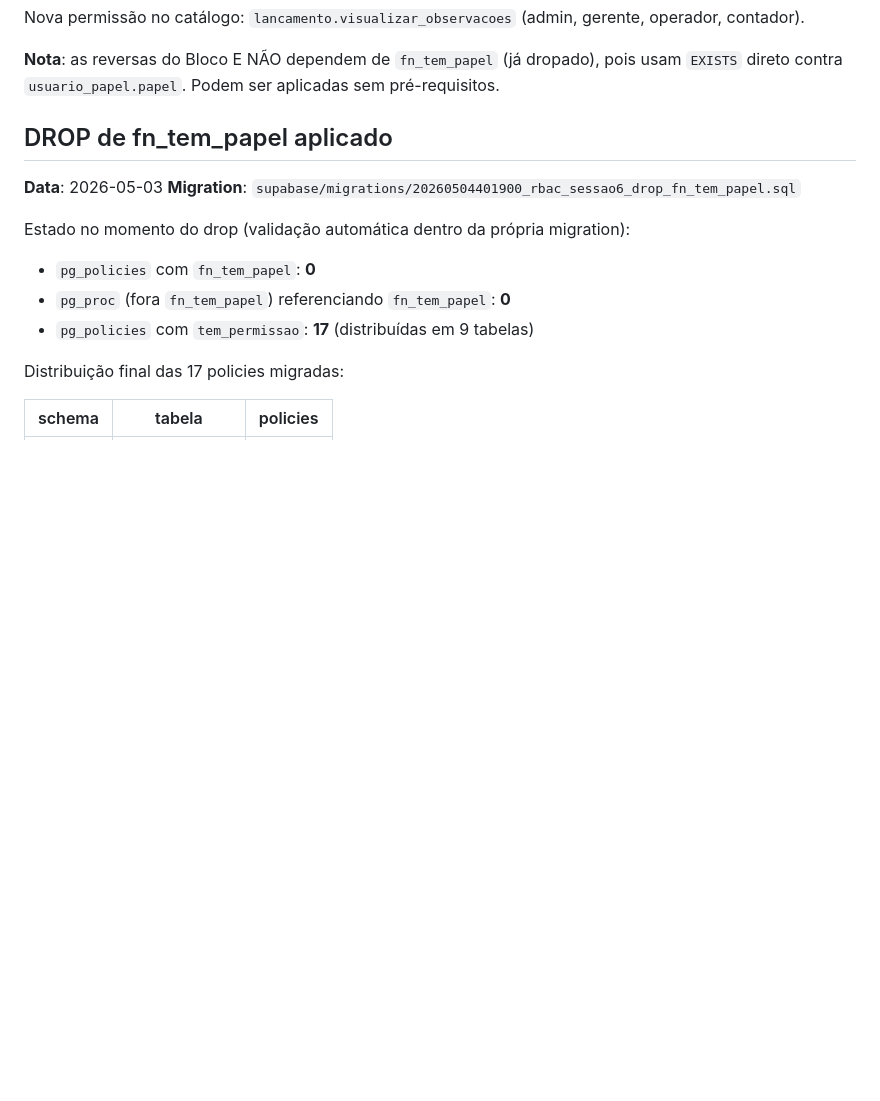
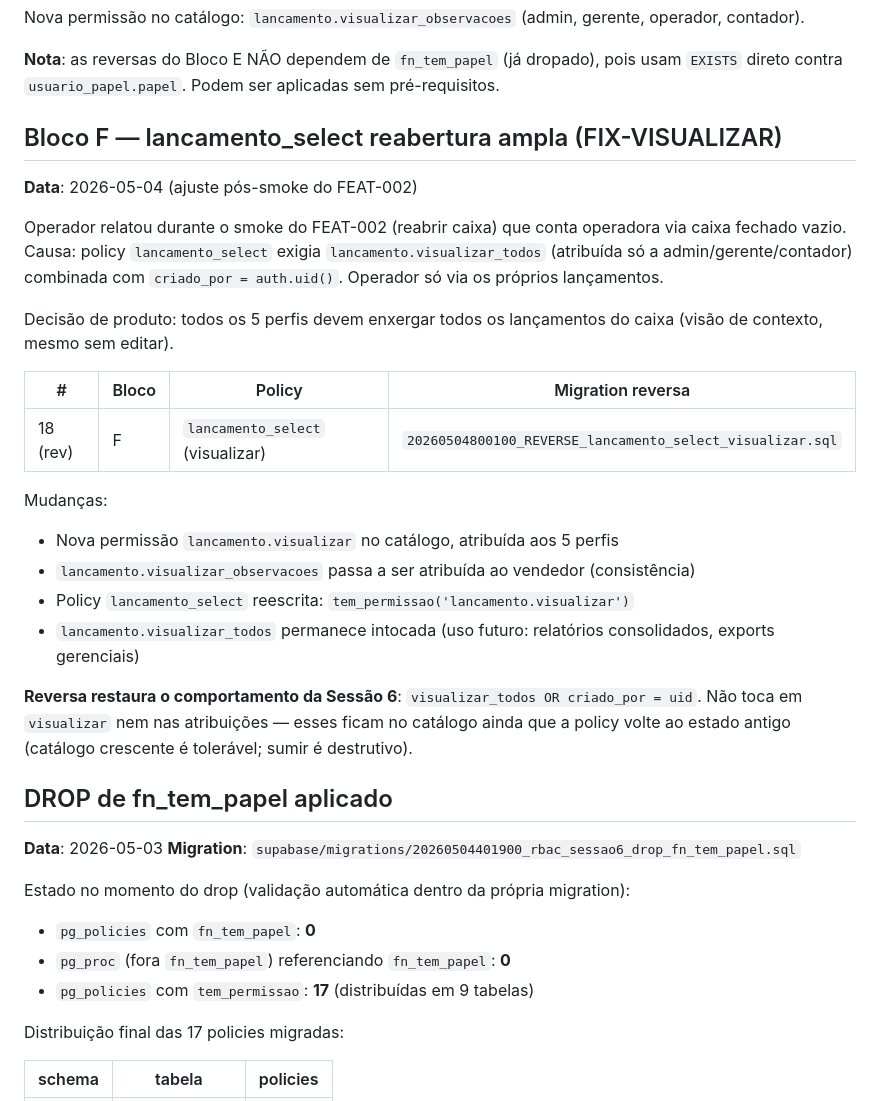
Before and after one commit to plexalabs/controle-caixa, a Markdown page: docs/RBAC_SESSAO6_ROLLBACK.md, the part around the change. Drawn GitHub-style; blank space fills up the shorter version.

Commit message:
[FIX-VIZ] docs: RBAC_SESSAO6_ROLLBACK.md adiciona Bloco F
Documenta o ajuste de visibilidade ampla de lancamentos: motivacao
(operador via caixa fechado vazio durante smoke do FEAT-002), decisao
de produto, mudancas (1 permissao nova + 1 atribuicao + reescrita da
policy), e nota sobre escopo da reversa (so reverte a policy, nao toca
no catalogo).

Co-Authored-By: Claude Opus 4.7 (1M context) <noreply@anthropic.com>

```diff
--- a/docs/RBAC_SESSAO6_ROLLBACK.md
+++ b/docs/RBAC_SESSAO6_ROLLBACK.md
@@ -79,6 +79,31 @@ Nova permissão no catálogo: `lancamento.visualizar_observacoes`
 **Nota**: as reversas do Bloco E NÃO dependem de `fn_tem_papel` (já dropado),
 pois usam `EXISTS` direto contra `usuario_papel.papel`. Podem ser aplicadas
 sem pré-requisitos.
+
+## Bloco F — lancamento_select reabertura ampla (FIX-VISUALIZAR)
+
+**Data**: 2026-05-04 (ajuste pós-smoke do FEAT-002)
+
+Operador relatou durante o smoke do FEAT-002 (reabrir caixa) que conta
+operadora via caixa fechado vazio. Causa: policy `lancamento_select`
+exigia `lancamento.visualizar_todos` (atribuída só a admin/gerente/contador)
+combinada com `criado_por = auth.uid()`. Operador só via os próprios
+lançamentos.
+
+Decisão de produto: todos os 5 perfis devem enxergar todos os lançamentos
+do caixa (visão de contexto, mesmo sem editar).
+
+| # | Bloco | Policy | Migration reversa |
+|---|---|---|---|
+| 18 (rev) | F | `lancamento_select` (visualizar) | `20260504800100_REVERSE_lancamento_select_visualizar.sql` |
+
+Mudanças:
+- Nova permissão `lancamento.visualizar` no catálogo, atribuída aos 5 perfis
+- `lancamento.visualizar_observacoes` passa a ser atribuída ao vendedor (consistência)
+- Policy `lancamento_select` reescrita: `tem_permissao('lancamento.visualizar')`
+- `lancamento.visualizar_todos` permanece intocada (uso futuro: relatórios consolidados, exports gerenciais)
+
+**Reversa restaura o comportamento da Sessão 6**: `visualizar_todos OR criado_por = uid`. Não toca em `visualizar` nem nas atribuições — esses ficam no catálogo ainda que a policy volte ao estado antigo (catálogo crescente é tolerável; sumir é destrutivo).
 
 ## DROP de fn_tem_papel aplicado
 
```
